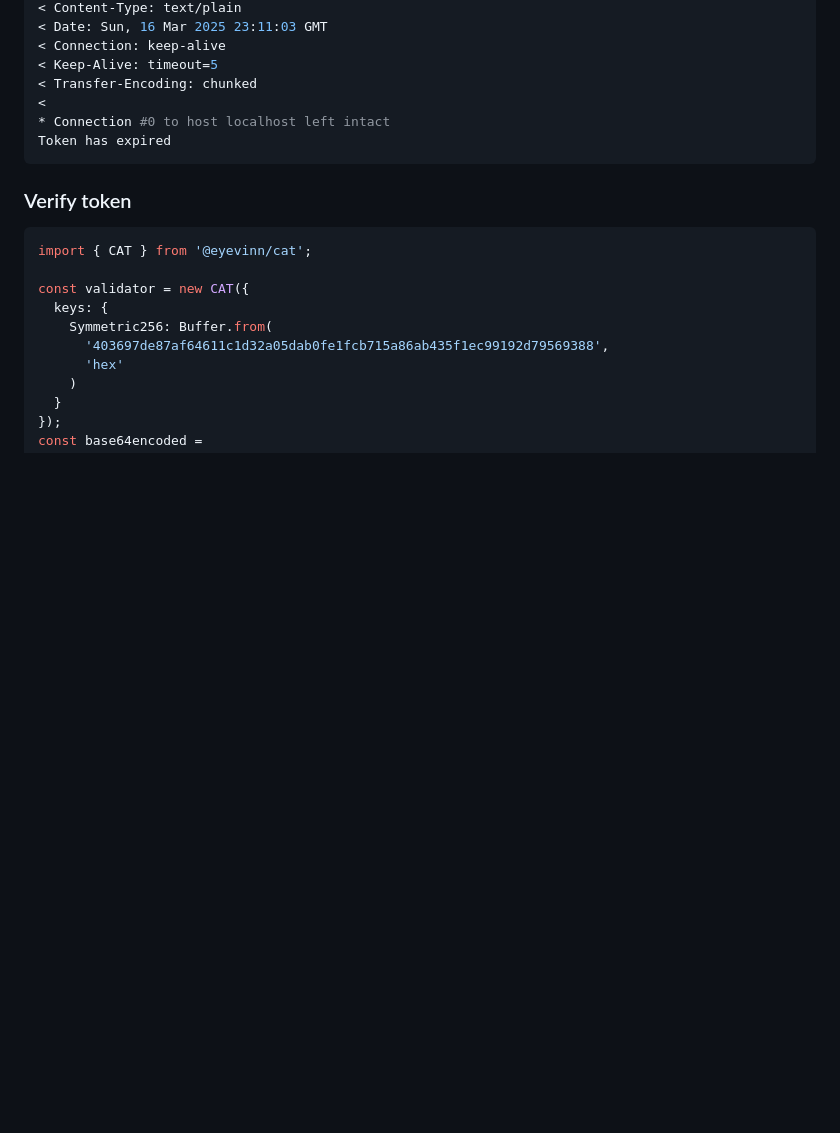
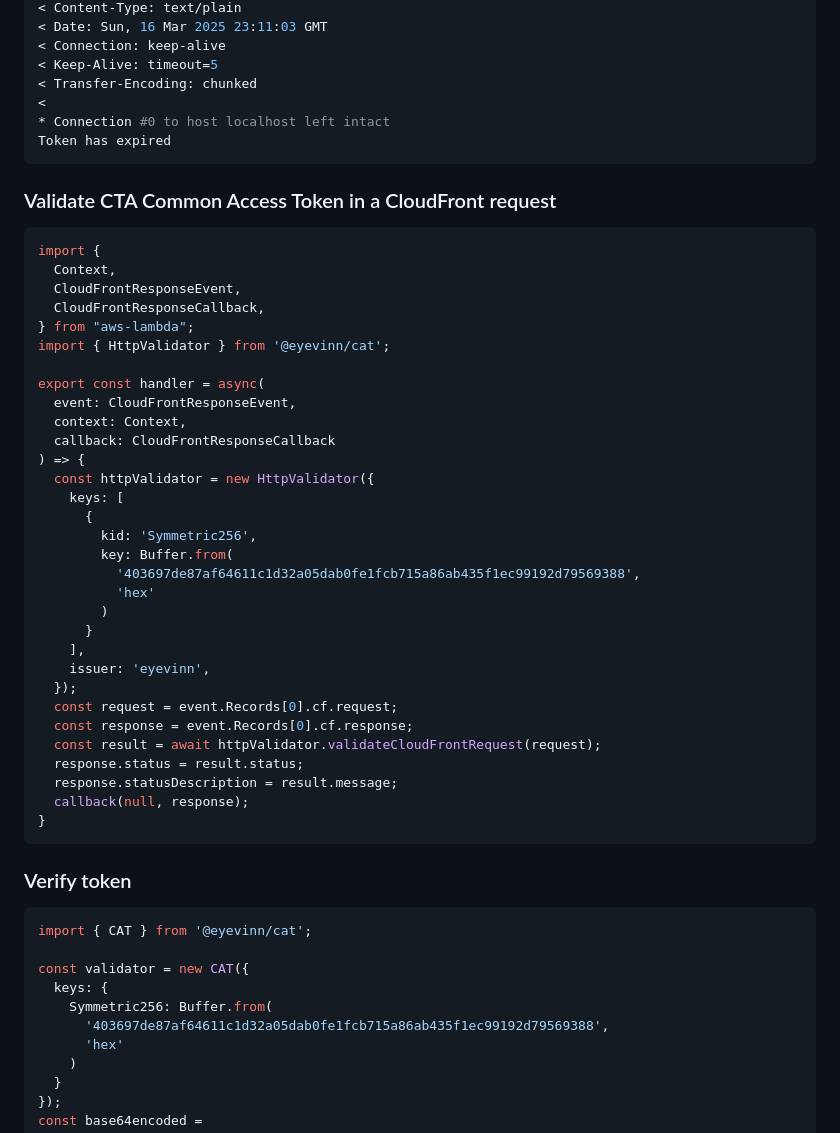
Before and after one commit to Eyevinn/node-cat, a Markdown page: readme.md, the part around the change. Drawn GitHub-style; blank space fills up the shorter version.

Commit message:
chore: added example for cloudfront request

````diff
--- a/readme.md
+++ b/readme.md
@@ -109,6 +109,42 @@ server.listen(8080, '127.0.0.1', () => {
 Token has expired
 ```
 
+### Validate CTA Common Access Token in a CloudFront request
+
+```javascript
+import {
+  Context,
+  CloudFrontResponseEvent,
+  CloudFrontResponseCallback,
+} from "aws-lambda";
+import { HttpValidator } from '@eyevinn/cat';
+
+export const handler = async(
+  event: CloudFrontResponseEvent,
+  context: Context,
+  callback: CloudFrontResponseCallback
+) => {
+  const httpValidator = new HttpValidator({
+    keys: [
+      {
+        kid: 'Symmetric256',
+        key: Buffer.from(
+          '403697de87af64611c1d32a05dab0fe1fcb715a86ab435f1ec99192d79569388',
+          'hex'
+        )
+      }
+    ],
+    issuer: 'eyevinn',
+  });
+  const request = event.Records[0].cf.request;
+  const response = event.Records[0].cf.response;
+  const result = await httpValidator.validateCloudFrontRequest(request);
+  response.status = result.status;
+  response.statusDescription = result.message;
+  callback(null, response);
+}
+```
+
 ### Verify token
 
 ```javascript
````
